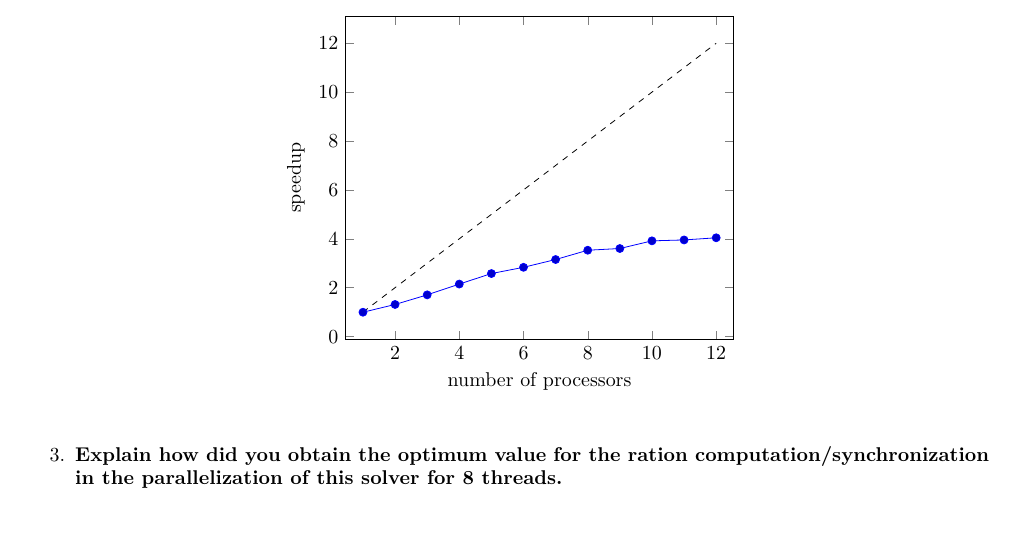
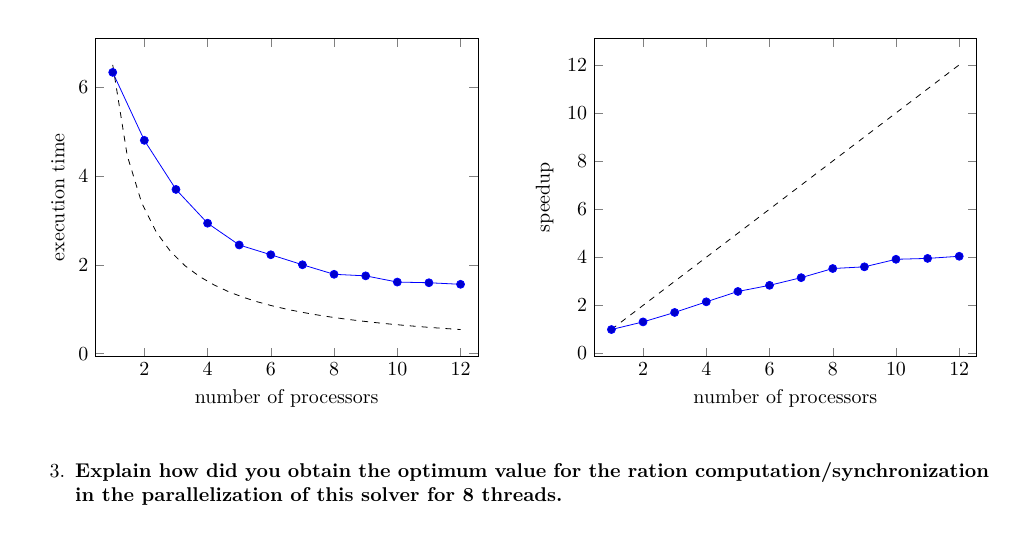
Before and after one commit to jmigual/FIB-PAR, a LaTeX document (lab5/LaTex/lab5.tex): part of page 6 of 6, cut so that both start at the same text. Compiled offline with XeLaTeX.

Commit message:
Added speedup

```diff
--- a/lab5/LaTex/lab5.tex
+++ b/lab5/LaTex/lab5.tex
@@ -304,6 +304,7 @@ double relax_gauss (double *u, unsigned sizex, unsigned sizey)
 	\question{Include the speed-up (strong-scalability) plot that has been obtained for the different numbers of processors. Reason about the performance that is observed, including captures of Paraver windows to justify your explanations.}
 
 	\begin{figure}[H]
+		\begin{subfigure}{0.49\textwidth}
 			\centering
 			\begin{tikzpicture}
 				\begin{axis}[
@@ -311,12 +312,31 @@ double relax_gauss (double *u, unsigned sizex, unsigned sizey)
 						domain = 1:12,
 						enlarge x limits = 0.05,
 						xlabel = number of processors,
-					ylabel = speedup
+						ylabel = execution time,
+						width = \textwidth
+					]
+					\addplot table[x=P, y=T]{data/gauss/elapsed.csv};
+					\addplot[dashed, mark = none]{6.5/x};
+				\end{axis}
+			\end{tikzpicture}
+		\end{subfigure}
+		\hfill
+		\begin{subfigure}{0.49\textwidth}
+			\centering
+			\begin{tikzpicture}
+				\begin{axis}[
+						xmin = 1, xmax = 12,
+						domain = 1:12,
+						enlarge x limits = 0.05,
+						xlabel = number of processors,
+						ylabel = speedup,
+						width = \textwidth
 					]
 					\addplot table[x=P, y=S] {data/gauss/speedup.csv};
 					\addplot[dashed, mark=none]{x};
 				\end{axis}
 			\end{tikzpicture}
+		\end{subfigure}
 	\end{figure}
 
 	\question{Explain how did you obtain the optimum value for the ration computation/synchronization in the parallelization of this solver for 8 threads.}
```
Also changed, not shown: lab5/LaTex/data/gauss/elapsed.csv (added, +13 -0 lines). Lines whose indentation alone changed are shown as unchanged.
